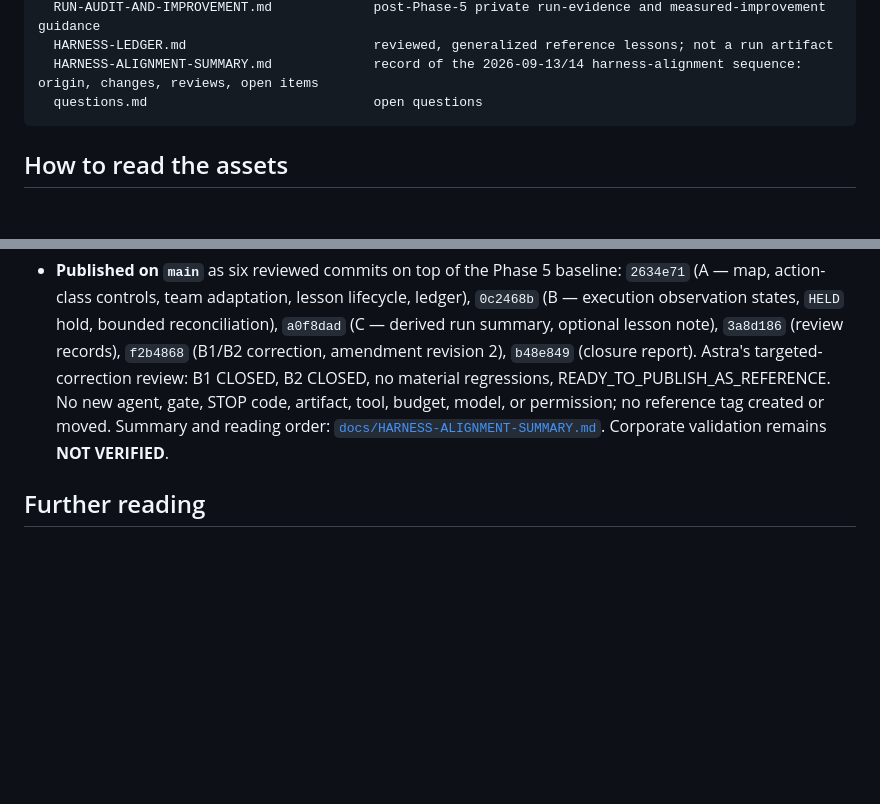
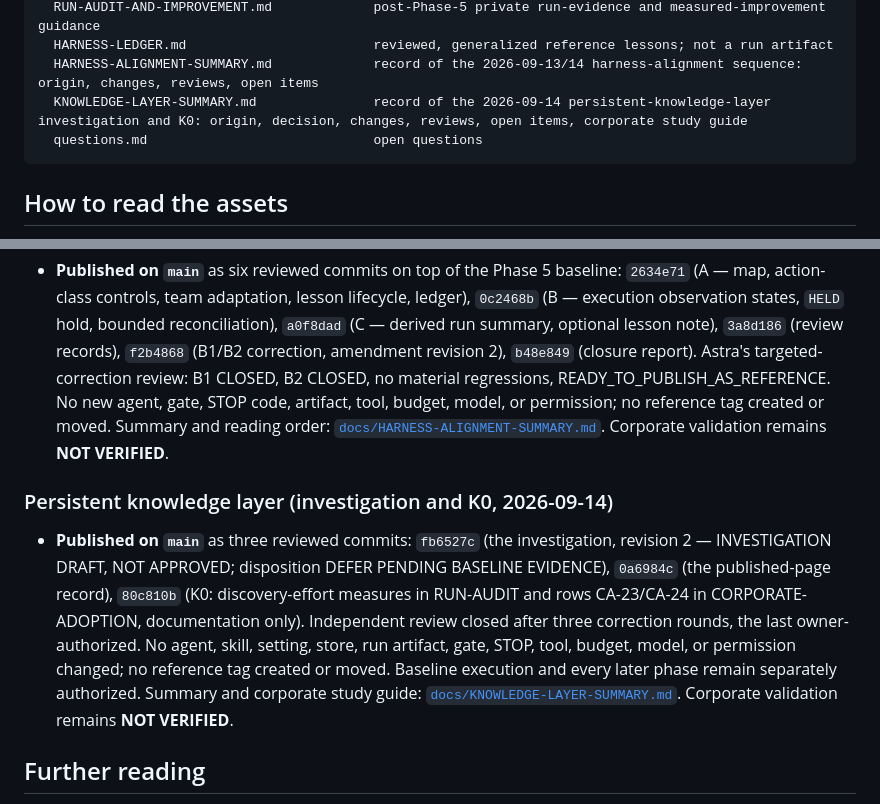
Before and after one commit to Lorenchess/copilot-agentic-workflow, a Markdown page: README.md, 2 parts joined by grey strips. GitHub-like rendering; blank space fills up the shorter version.

````diff
--- a/README.md
+++ b/README.md
@@ -41,6 +41,7 @@ docs/
   RUN-AUDIT-AND-IMPROVEMENT.md             post-Phase-5 private run-evidence and measured-improvement guidance
   HARNESS-LEDGER.md                        reviewed, generalized reference lessons; not a run artifact
   HARNESS-ALIGNMENT-SUMMARY.md             record of the 2026-09-13/14 harness-alignment sequence: origin, changes, reviews, open items
+  KNOWLEDGE-LAYER-SUMMARY.md               record of the 2026-09-14 persistent-knowledge-layer investigation and K0: origin, decision, changes, reviews, open items, corporate study guide
   questions.md                             open questions
 ```
 
@@ -101,6 +102,10 @@ For task-oriented navigation instead of a full read-through, see [`.github/pipel
 
 - **Published on `main`** as six reviewed commits on top of the Phase 5 baseline: `2634e71` (A — map, action-class controls, team adaptation, lesson lifecycle, ledger), `0c2468b` (B — execution observation states, `HELD` hold, bounded reconciliation), `a0f8dad` (C — derived run summary, optional lesson note), `3a8d186` (review records), `f2b4868` (B1/B2 correction, amendment revision 2), `b48e849` (closure report). Astra's targeted-correction review: B1 CLOSED, B2 CLOSED, no material regressions, READY_TO_PUBLISH_AS_REFERENCE. No new agent, gate, STOP code, artifact, tool, budget, model, or permission; no reference tag created or moved. Summary and reading order: [`docs/HARNESS-ALIGNMENT-SUMMARY.md`](docs/HARNESS-ALIGNMENT-SUMMARY.md). Corporate validation remains **NOT VERIFIED**.
 
+### Persistent knowledge layer (investigation and K0, 2026-09-14)
+
+- **Published on `main`** as three reviewed commits: `fb6527c` (the investigation, revision 2 — INVESTIGATION DRAFT, NOT APPROVED; disposition DEFER PENDING BASELINE EVIDENCE), `0a6984c` (the published-page record), `80c810b` (K0: discovery-effort measures in RUN-AUDIT and rows CA-23/CA-24 in CORPORATE-ADOPTION, documentation only). Independent review closed after three correction rounds, the last owner-authorized. No agent, skill, setting, store, run artifact, gate, STOP, tool, budget, model, or permission changed; no reference tag created or moved. Baseline execution and every later phase remain separately authorized. Summary and corporate study guide: [`docs/KNOWLEDGE-LAYER-SUMMARY.md`](docs/KNOWLEDGE-LAYER-SUMMARY.md). Corporate validation remains **NOT VERIFIED**.
+
 ## Further reading
 
 - [`docs/specs/2026-09-09-phase-1-core-pipeline-design-contract.md`](docs/specs/2026-09-09-phase-1-core-pipeline-design-contract.md) — the approved lean contract for Phase 1 (source of truth for its scope and acceptance).
````
Also changed, not shown: docs/KNOWLEDGE-LAYER-SUMMARY.md (added, +78 -0 lines).
